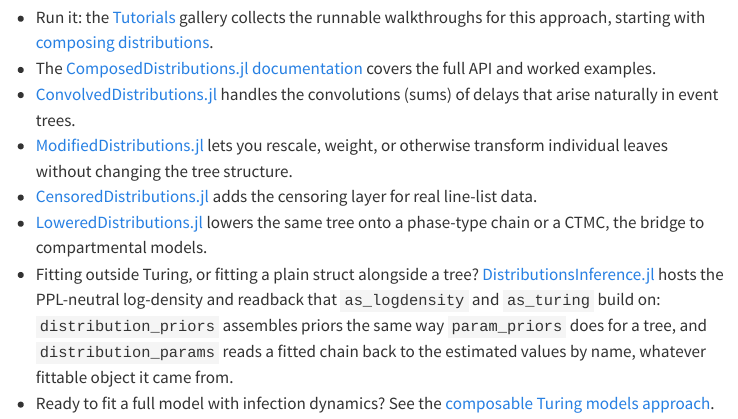
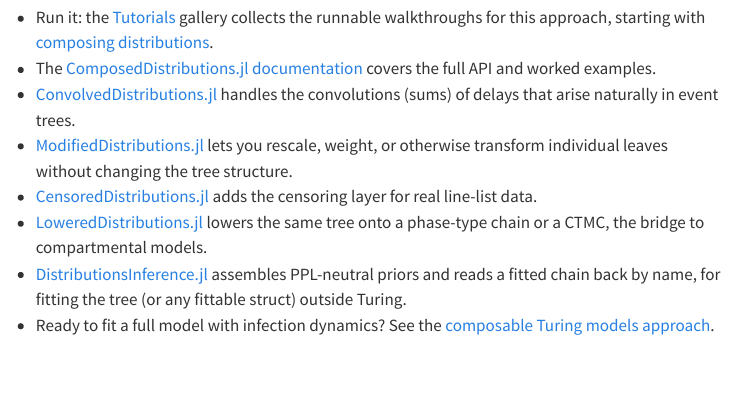
Before and after one commit to EpiAware/epiaware.github.io, a Quarto document (approaches/composed-distributions.qmd): the page in a window 1100 px wide, from 2720 px down. Rendered offline with R 4.5, knitr and Pandoc in place of Quarto, with nearby package versions; menus at the side of the page are left out.

Commit message:
docs: tidy approach pages
- drop a stray comment in the composable Turing models example
- point CensoredDistributions links at /dev/ (consistent with siblings)
- shorten the DistributionsInference Where-next bullet to match the terse
  list style and avoid over-claiming for the experimental package

```diff
--- a/approaches/composed-distributions.qmd
+++ b/approaches/composed-distributions.qmd
@@ -187,18 +187,14 @@ Nothing is recomputed in separate post-processing that could drift from the mode
 - [ModifiedDistributions.jl](https://modifieddistributions.epiaware.org/dev/) lets you
   rescale, weight, or otherwise transform individual leaves without changing the
   tree structure.
-- [CensoredDistributions.jl](https://censoreddistributions.epiaware.org/) adds
+- [CensoredDistributions.jl](https://censoreddistributions.epiaware.org/dev/) adds
   the censoring layer for real line-list data.
 - [LoweredDistributions.jl](https://lowereddistributions.epiaware.org/dev/) lowers
   the same tree onto a phase-type chain or a CTMC, the bridge to compartmental
   models.
-- Fitting outside Turing, or fitting a plain struct alongside a tree?
-  [DistributionsInference.jl](https://github.com/EpiAware/DistributionsInference.jl)
-  hosts the PPL-neutral log-density and readback that `as_logdensity` and
-  `as_turing` build on: `distribution_priors` assembles priors the same way
-  `param_priors` does for a tree, and `distribution_params` reads a fitted
-  chain back to the estimated values by name, whatever fittable object it
-  came from.
+- [DistributionsInference.jl](https://github.com/EpiAware/DistributionsInference.jl)
+  assembles PPL-neutral priors and reads a fitted chain back by name, for
+  fitting the tree (or any fittable struct) outside Turing.
 - Ready to fit a full model with infection dynamics? See the
   [composable Turing models approach](composable-turing-models.qmd).
 
```
Also changed, not shown: approaches/composable-turing-models.qmd (+1 -1 lines), approaches/composed-distributions.qmd (2 more changed lines).
